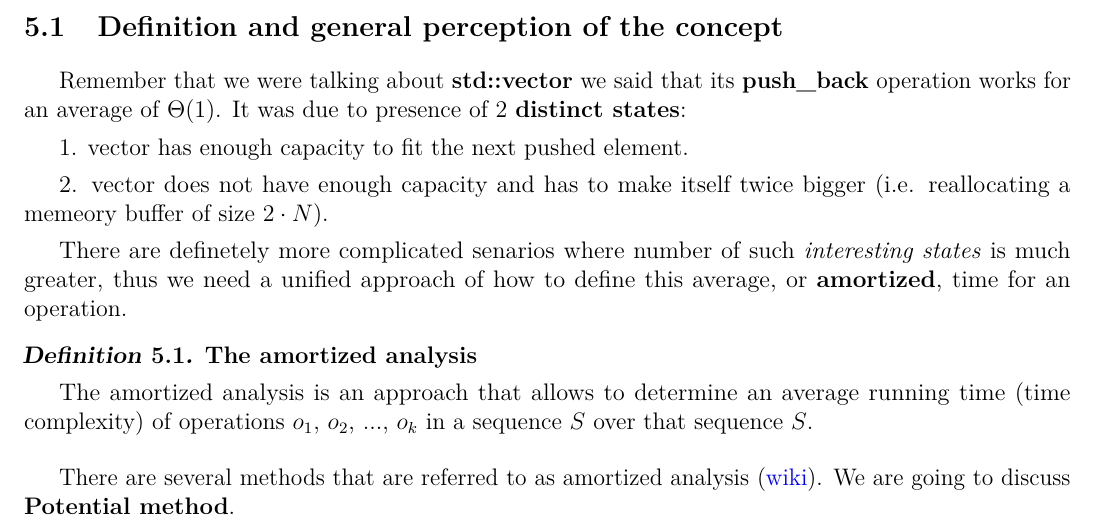
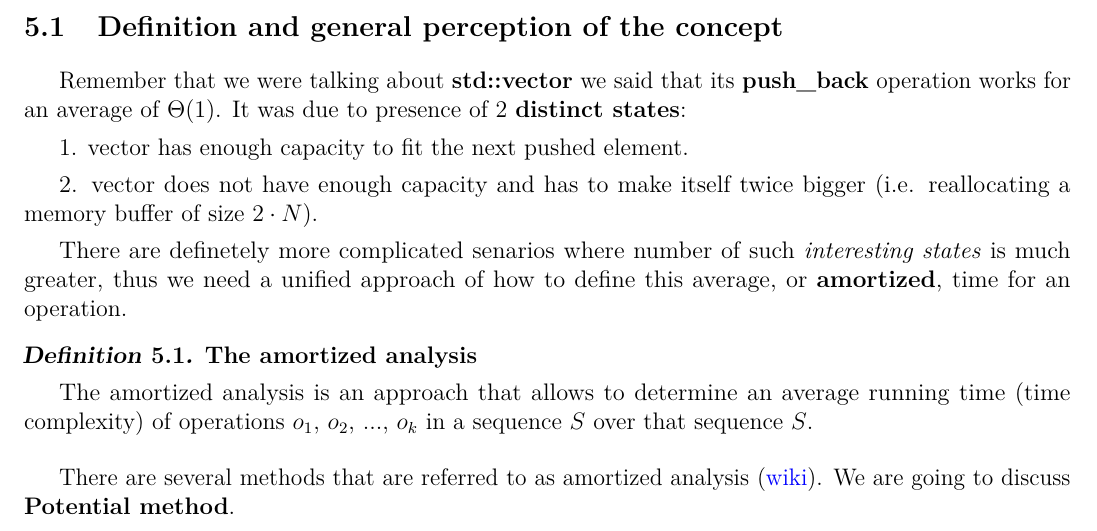
Before and after one commit to Vladislav0Art/GDSC-algorithms, a LaTeX document (src/theory/main.tex, which reads src/theory/07-amortized-analysis.tex): part of page 10 of 16, cut so that both start at the same text. Compiled offline with pdfLaTeX.

Commit message:
Fix typo

```diff
--- a/src/theory/07-amortized-analysis.tex
+++ b/src/theory/07-amortized-analysis.tex
@@ -4,7 +4,7 @@ Remember that we were talking about \textbf{std::vector} we said that its \textb
 
 1. vector has enough capacity to fit the next pushed element.
 
-2. vector does not have enough capacity and has to make itself twice bigger (i.e. reallocating a memeory buffer of size $2\cdot N$).
+2. vector does not have enough capacity and has to make itself twice bigger (i.e. reallocating a memory buffer of size $2\cdot N$).
 
 There are definetely more complicated senarios where number of such \textit{interesting states} is much greater, thus we need a unified approach of how to define this average, or \textbf{amortized}, time for an operation.
 
```
Also changed, not shown: src/theory/07-amortized-analysis.tex (2 more changed lines).
